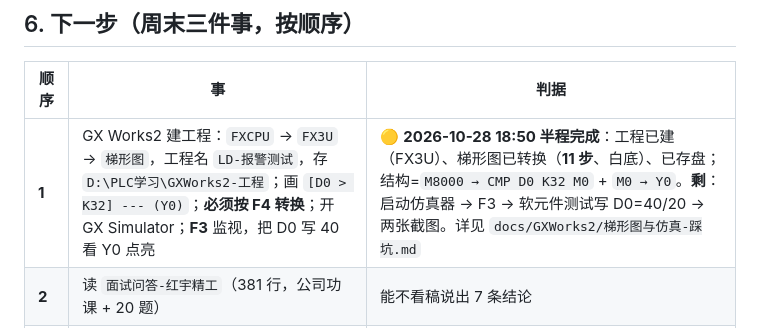
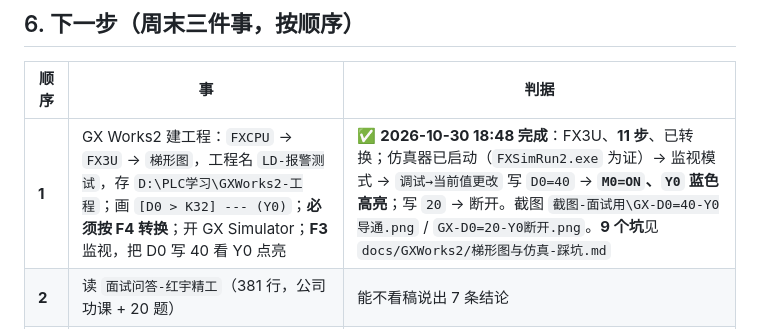
Before and after one commit to yunxuan4309/iiot-demo, a Markdown page: docs/交接-新会话先读这篇.md, the part around the change. Drawn GitHub-style.

```diff
--- a/docs/交接-新会话先读这篇.md
+++ b/docs/交接-新会话先读这篇.md
@@ -125,7 +125,7 @@ CODESYS-工程\    ← CODESYS 实验副本
 
 | 顺序 | 事 | 判据 |
 |---|---|---|
-| **1** | GX Works2 建工程：`FXCPU` → `FX3U` → `梯形图`，工程名 `LD-报警测试`，存 `D:\PLC学习\GXWorks2-工程`；画 `[D0 > K32] --- (Y0)`；**必须按 F4 转换**；开 GX Simulator；**F3** 监视，把 D0 写 40 看 Y0 点亮 | 🟡 **2026-10-28 18:50 半程完成**：工程已建（FX3U）、梯形图已转换（**11 步**、白底）、已存盘；结构=`M8000 → CMP D0 K32 M0` + `M0 → Y0`。**剩**：启动仿真器 → F3 → 软元件测试写 D0=40/20 → 两张截图。详见 `docs/GXWorks2/梯形图与仿真-踩坑.md` |
+| **1** | GX Works2 建工程：`FXCPU` → `FX3U` → `梯形图`，工程名 `LD-报警测试`，存 `D:\PLC学习\GXWorks2-工程`；画 `[D0 > K32] --- (Y0)`；**必须按 F4 转换**；开 GX Simulator；**F3** 监视，把 D0 写 40 看 Y0 点亮 | ✅ **2026-10-30 18:48 完成**：FX3U、**11 步**、已转换；仿真器已启动（`FXSimRun2.exe` 为证）→ 监视模式 → `调试→当前值更改` 写 `D0=40` → **`M0=ON`、`Y0` 蓝色高亮**；写 `20` → 断开。截图 `截图-面试用\GX-D0=40-Y0导通.png` / `GX-D0=20-Y0断开.png`。**9 个坑**见 `docs/GXWorks2/梯形图与仿真-踩坑.md` |
 | **2** | 读 `面试问答-红宇精工`（381 行，公司功课 + 20 题） | 能不看稿说出 7 条结论 |
 | **3** | **录屏 3 分钟**（核心镜头：吹风机 → 报警 → 停手 → 解除） | 有视频文件 |
 
```
Also changed, not shown: docs/GXWorks2/梯形图与仿真-踩坑.md (+39 -9 lines).
